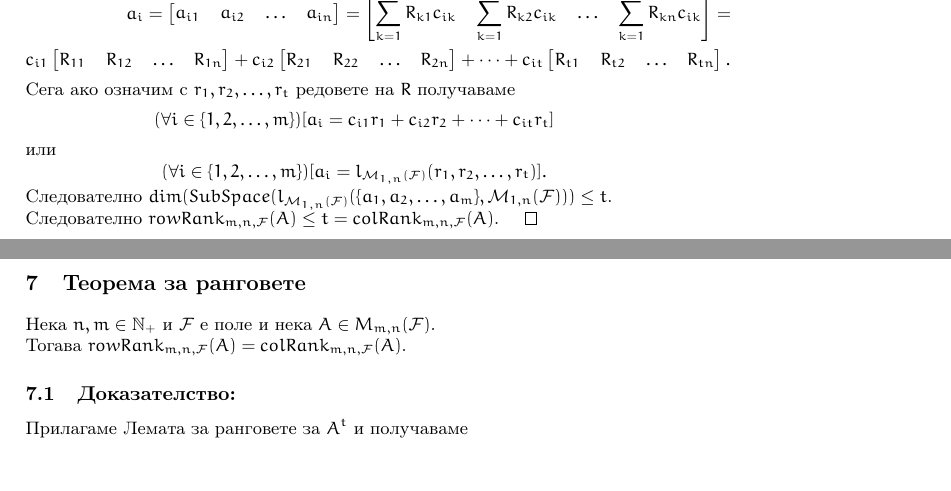
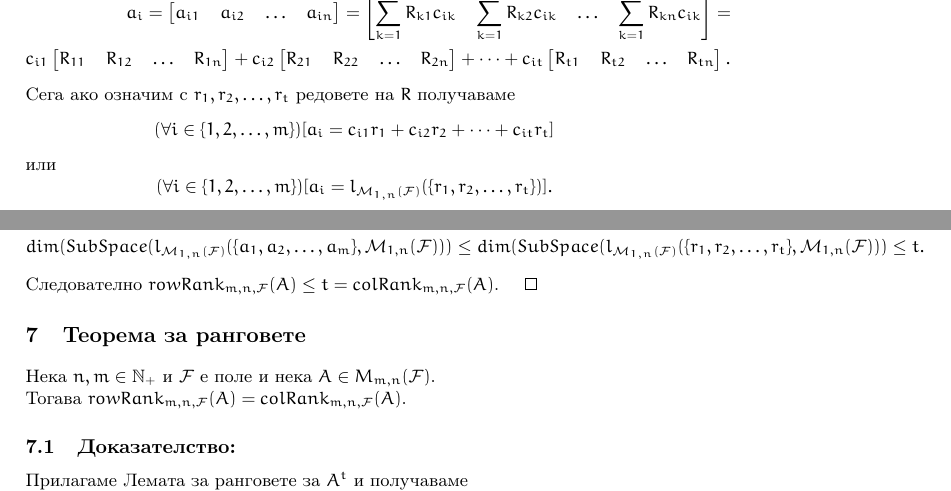
Before and after one commit to NoHomey/fmi-bachelor-the-math-part, a LaTeX problem sheet (linear-algebra/state_exam/InfoSystems.tex): two parts of pages 2 and 3 of 4, joined at a grey line, cut so that both start at the same text, the shorter picture padded with empty space. Compiled offline with pdfLaTeX.

Commit message:
Update InfoSystems.tex

```diff
--- a/linear-algebra/state_exam/InfoSystems.tex
+++ b/linear-algebra/state_exam/InfoSystems.tex
@@ -139,8 +139,8 @@
 Сега ако означим с \(r_1, r_2, \dots, r_t\) редовете на \(R\) получаваме
 \[(\forall i \in \{1, 2, \dots, m\})[a_i = c_{i1} r_1 + c_{i2} r_2 + \dots + c_{it} r_t ]\]
 или
-\[(\forall i \in \{1, 2, \dots, m\})[a_i = l_{\mathcal{M}_{1, n}(\F)}(r_1, r_2, \dots, r_t)].\]
-Следователно \(dim(SubSpace(l_{\mathcal{M}_{1, n}(\F)}(\{a_1, a_2, \dots, a_m\}, \mathcal{M}_{1, n}(\F))) \leq t\).\\
+\[(\forall i \in \{1, 2, \dots, m\})[a_i = l_{\mathcal{M}_{1, n}(\F)}(\{r_1, r_2, \dots, r_t\})].\]
+Следователно \[dim(SubSpace(l_{\mathcal{M}_{1, n}(\F)}(\{a_1, a_2, \dots, a_m\}, \mathcal{M}_{1, n}(\F))) \leq dim(SubSpace(l_{\mathcal{M}_{1, n}(\F)}(\{r_1, r_2, \dots, r_t\}, \mathcal{M}_{1, n}(\F))) \leq t.\]
 Следователно  \(rowRank_{m, n, \F}(A) \leq t = colRank_{m, n, \F}(A)\). \(\qed\)
 
 \section{Теорема за ранговете}
```
